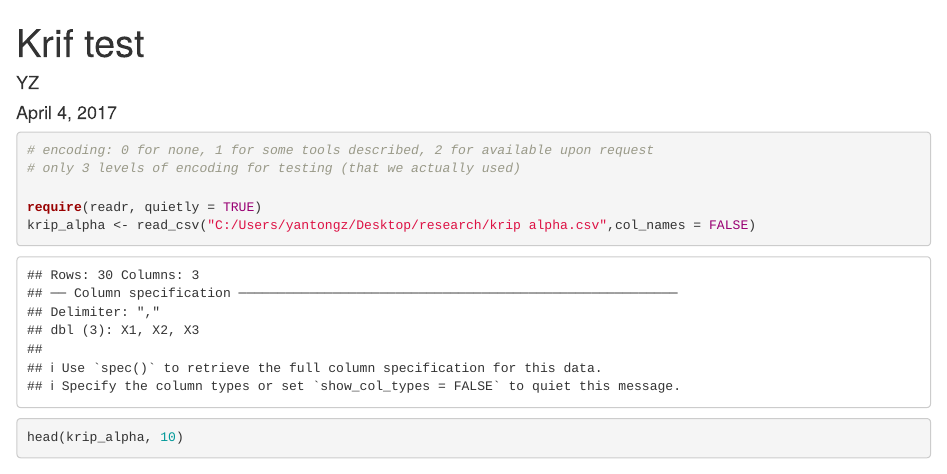
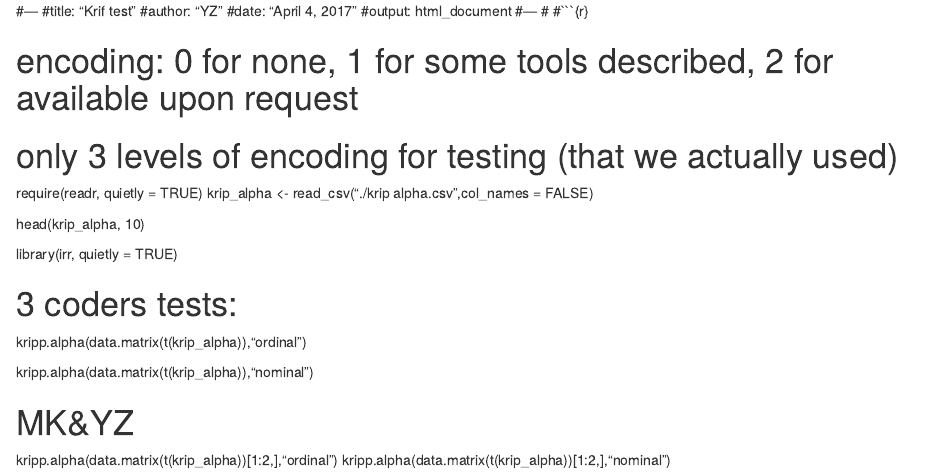
Before and after one commit to victoriastodden/PhysicsSurvey, an R Markdown document (krif test.Rmd): the page in a window 1100 px wide, from its top. Rendered offline with R 4.5, knitr and Pandoc, with nearby package versions; some code elsewhere in the file could not run offline.

````diff
--- a/krif test.Rmd
+++ b/krif test.Rmd
@@ -1,17 +1,17 @@
----
-title: "Krif test"
-author: "YZ"
-date: "April 4, 2017"
-output: html_document
----
-
-```{r}
+#---
+#title: "Krif test"
+#author: "YZ"
+#date: "April 4, 2017"
+#output: html_document
+#---
+#
+#```{r}
 
 # encoding: 0 for none, 1 for some tools described, 2 for available upon request
 # only 3 levels of encoding for testing (that we actually used)
 
 require(readr, quietly = TRUE)
-krip_alpha <- read_csv("C:/Users/yantongz/Desktop/research/krip alpha.csv",col_names = FALSE)
+krip_alpha <- read_csv("./krip\ alpha.csv",col_names = FALSE)
 
 head(krip_alpha, 10)
 
````
